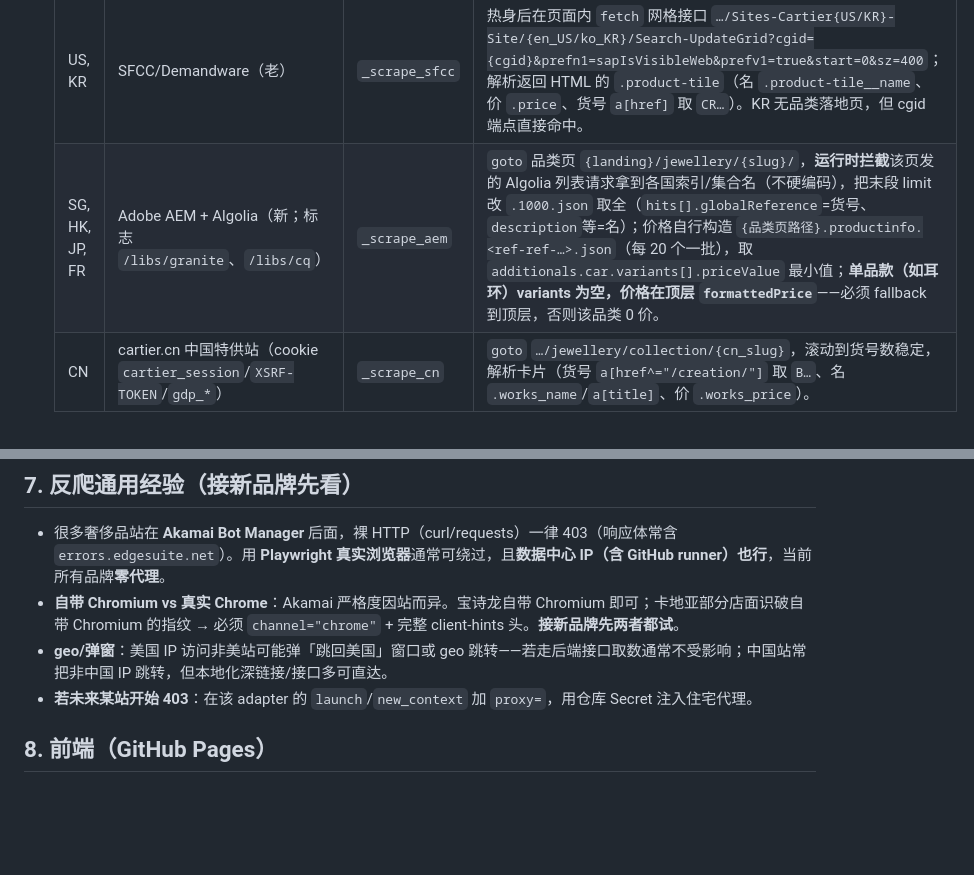
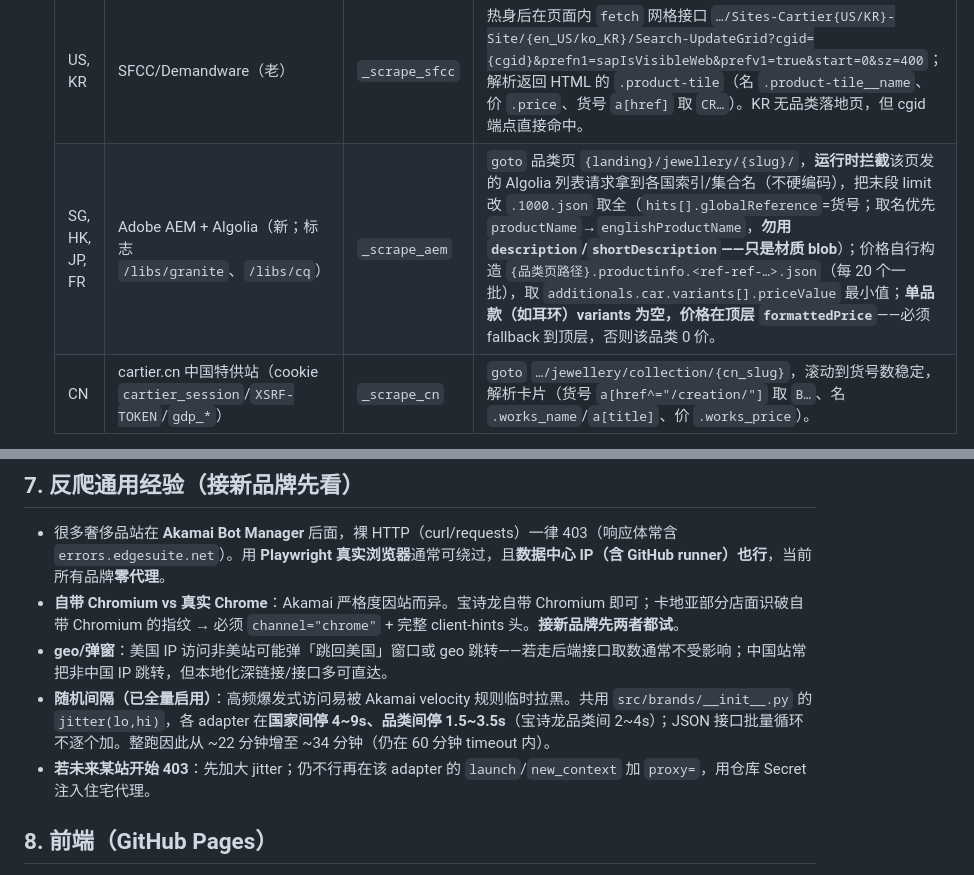
Before and after one commit to royyiyangliu/brandtracker, a Markdown page: CLAUDE.md, 2 parts joined by grey strips. Drawn GitHub-style; blank space fills up the shorter version.

Commit message:
docs: 记录随机 jitter 间隔与卡地亚 AEM 取名优先 productName
Co-Authored-By: Claude Opus 4.8 <noreply@anthropic.com>

```diff
--- a/CLAUDE.md
+++ b/CLAUDE.md
@@ -134,7 +134,7 @@ config/<brand>.yaml  ──(adapter 字段)──▶  src/brands/<adapter>.scrap
   | 国家 | 平台 | adapter 路径 | 取数方式 |
   |---|---|---|---|
   | US, KR | SFCC/Demandware（老）| `_scrape_sfcc` | 热身后在页面内 `fetch` 网格接口 `…/Sites-Cartier{US/KR}-Site/{en_US/ko_KR}/Search-UpdateGrid?cgid={cgid}&prefn1=sapIsVisibleWeb&prefv1=true&start=0&sz=400`；解析返回 HTML 的 `.product-tile`（名 `.product-tile__name`、价 `.price`、货号 `a[href]` 取 `CR…`）。KR 无品类落地页，但 cgid 端点直接命中。 |
-  | SG, HK, JP, FR | Adobe AEM + Algolia（新；标志 `/libs/granite`、`/libs/cq`）| `_scrape_aem` | `goto` 品类页 `{landing}/jewellery/{slug}/`，**运行时拦截**该页发的 Algolia 列表请求拿到各国索引/集合名（不硬编码），把末段 limit 改 `.1000.json` 取全（`hits[].globalReference`=货号、`description`等=名）；价格自行构造 `{品类页路径}.productinfo.<ref-ref-…>.json`（每 20 个一批），取 `additionals.car.variants[].priceValue` 最小值；**单品款（如耳环）variants 为空，价格在顶层 `formattedPrice`**——必须 fallback 到顶层，否则该品类 0 价。 |
+  | SG, HK, JP, FR | Adobe AEM + Algolia（新；标志 `/libs/granite`、`/libs/cq`）| `_scrape_aem` | `goto` 品类页 `{landing}/jewellery/{slug}/`，**运行时拦截**该页发的 Algolia 列表请求拿到各国索引/集合名（不硬编码），把末段 limit 改 `.1000.json` 取全（`hits[].globalReference`=货号；取名优先 `productName`→`englishProductName`，**勿用 `description`/`shortDescription`——只是材质 blob**）；价格自行构造 `{品类页路径}.productinfo.<ref-ref-…>.json`（每 20 个一批），取 `additionals.car.variants[].priceValue` 最小值；**单品款（如耳环）variants 为空，价格在顶层 `formattedPrice`**——必须 fallback 到顶层，否则该品类 0 价。 |
   | CN | cartier.cn 中国特供站（cookie `cartier_session`/`XSRF-TOKEN`/`gdp_*`）| `_scrape_cn` | `goto` `…/jewellery/collection/{cn_slug}`，滚动到货号数稳定，解析卡片（货号 `a[href^="/creation/"]` 取 `B…`、名 `.works_name`/`a[title]`、价 `.works_price`）。 |
 
 - 价格解析 `parse_price`：按币种符号取数字（EUR 兼容符号在后）。AEM 的 `formattedPrice`（如 `￥737,000`）也走它。
@@ -168,7 +168,8 @@ config/<brand>.yaml  ──(adapter 字段)──▶  src/brands/<adapter>.scrap
 - 很多奢侈品站在 **Akamai Bot Manager** 后面，裸 HTTP（curl/requests）一律 403（响应体常含 `errors.edgesuite.net`）。用 **Playwright 真实浏览器**通常可绕过，且**数据中心 IP（含 GitHub runner）也行**，当前所有品牌**零代理**。
 - **自带 Chromium vs 真实 Chrome**：Akamai 严格度因站而异。宝诗龙自带 Chromium 即可；卡地亚部分店面识破自带 Chromium 的指纹 → 必须 `channel="chrome"` + 完整 client-hints 头。**接新品牌先两者都试**。
 - **geo/弹窗**：美国 IP 访问非美站可能弹「跳回美国」窗口或 geo 跳转——若走后端接口取数通常不受影响；中国站常把非中国 IP 跳转，但本地化深链接/接口多可直达。
-- **若未来某站开始 403**：在该 adapter 的 `launch`/`new_context` 加 `proxy=`，用仓库 Secret 注入住宅代理。
+- **随机间隔（已全量启用）**：高频爆发式访问易被 Akamai velocity 规则临时拉黑。共用 `src/brands/__init__.py` 的 `jitter(lo,hi)`，各 adapter 在**国家间停 4~9s、品类间停 1.5~3.5s**（宝诗龙品类间 2~4s）；JSON 接口批量循环不逐个加。整跑因此从 ~22 分钟增至 ~34 分钟（仍在 60 分钟 timeout 内）。
+- **若未来某站开始 403**：先加大 jitter；仍不行再在该 adapter 的 `launch`/`new_context` 加 `proxy=`，用仓库 Secret 注入住宅代理。
 
 ## 8. 前端（GitHub Pages）
 
```
